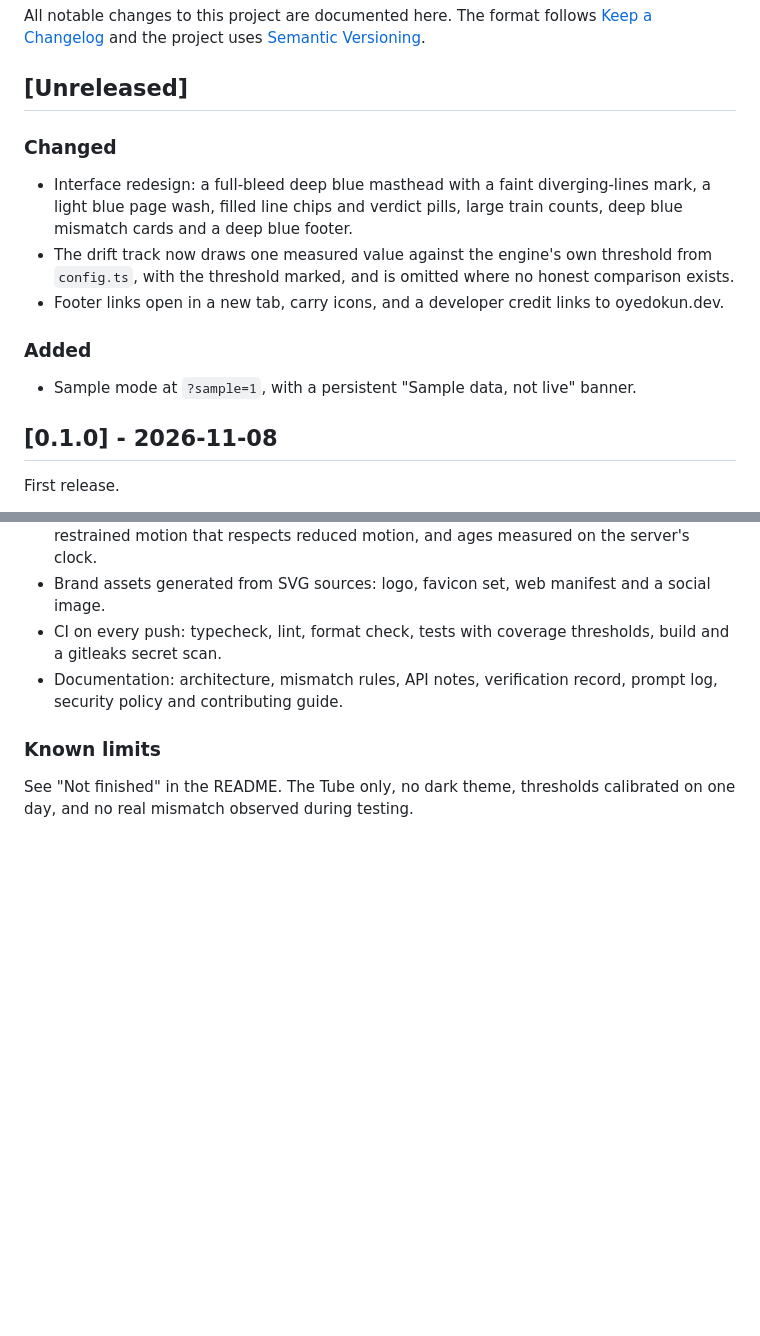
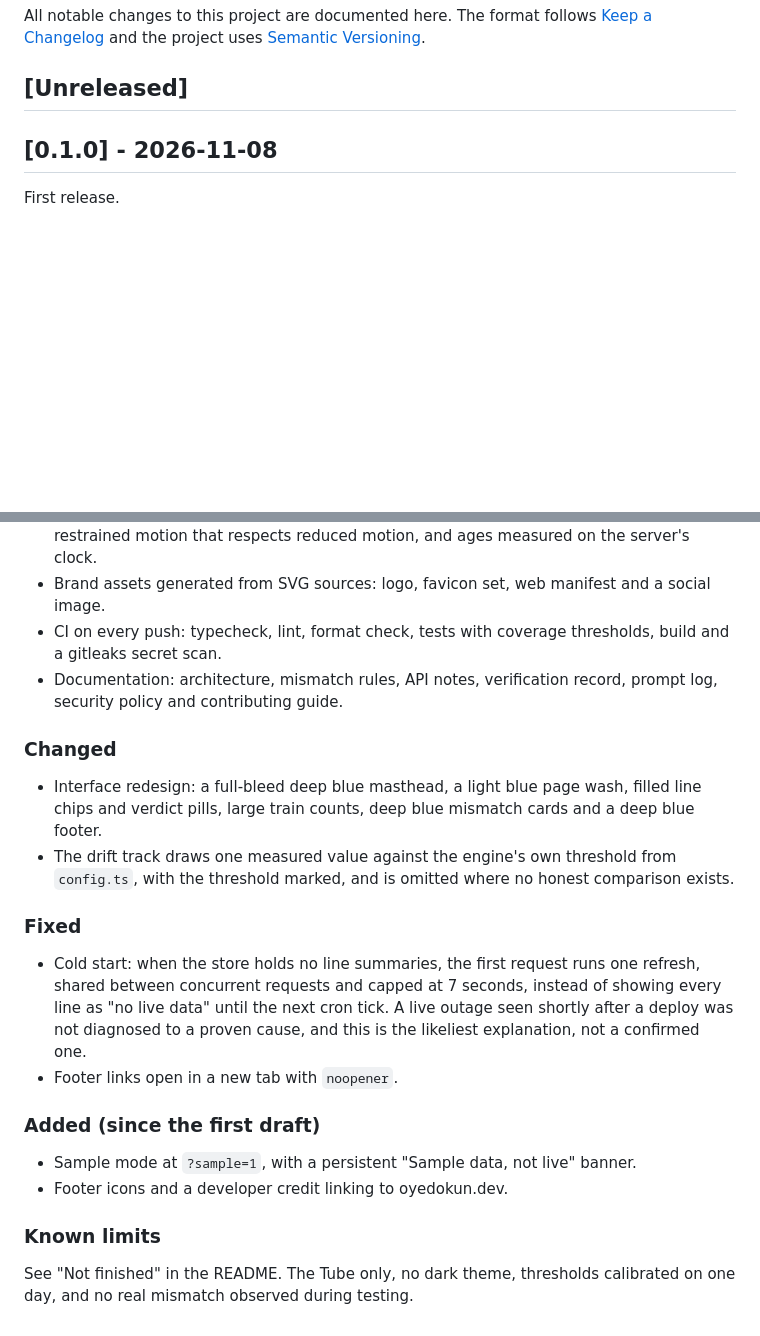
Before and after one commit to oyedokunken/drift, a Markdown page: CHANGELOG.md, 2 parts joined by grey strips. GitHub-like rendering; blank space fills up the shorter version.

```diff
--- a/CHANGELOG.md
+++ b/CHANGELOG.md
@@ -5,20 +5,6 @@ All notable changes to this project are documented here. The format follows
 [Semantic Versioning](https://semver.org/spec/v2.0.0.html).
 
 ## [Unreleased]
-
-### Changed
-
-- Interface redesign: a full-bleed deep blue masthead with a faint diverging-lines
-  mark, a light blue page wash, filled line chips and verdict pills, large train
-  counts, deep blue mismatch cards and a deep blue footer.
-- The drift track now draws one measured value against the engine's own threshold from
-  `config.ts`, with the threshold marked, and is omitted where no honest comparison
-  exists.
-- Footer links open in a new tab, carry icons, and a developer credit links to oyedokun.dev.
-
-### Added
-
-- Sample mode at `?sample=1`, with a persistent "Sample data, not live" banner.
 
 ## [0.1.0] - 2026-11-08
 
@@ -48,6 +34,29 @@ First release.
 - Documentation: architecture, mismatch rules, API notes, verification record,
   prompt log, security policy and contributing guide.
 
+### Changed
+
+- Interface redesign: a full-bleed deep blue masthead, a light blue page wash, filled
+  line chips and verdict pills, large train counts, deep blue mismatch cards and a deep
+  blue footer.
+- The drift track draws one measured value against the engine's own threshold from
+  `config.ts`, with the threshold marked, and is omitted where no honest comparison
+  exists.
+
+### Fixed
+
+- Cold start: when the store holds no line summaries, the first request runs one
+  refresh, shared between concurrent requests and capped at 7 seconds, instead of
+  showing every line as "no live data" until the next cron tick. A live outage seen
+  shortly after a deploy was not diagnosed to a proven cause, and this is the likeliest
+  explanation, not a confirmed one.
+- Footer links open in a new tab with `noopener`.
+
+### Added (since the first draft)
+
+- Sample mode at `?sample=1`, with a persistent "Sample data, not live" banner.
+- Footer icons and a developer credit linking to oyedokun.dev.
+
 ### Known limits
 
 See "Not finished" in the README. The Tube only, no dark theme, thresholds
```
Also changed, not shown: README.md (+23 -1 lines), docs/VERIFICATION.md (+3 -3 lines), docs/screenshots/live-desktop.png, docs/screenshots/live-mobile.png, docs/screenshots/mismatch-1280.png, docs/screenshots/mismatch-375.png.
